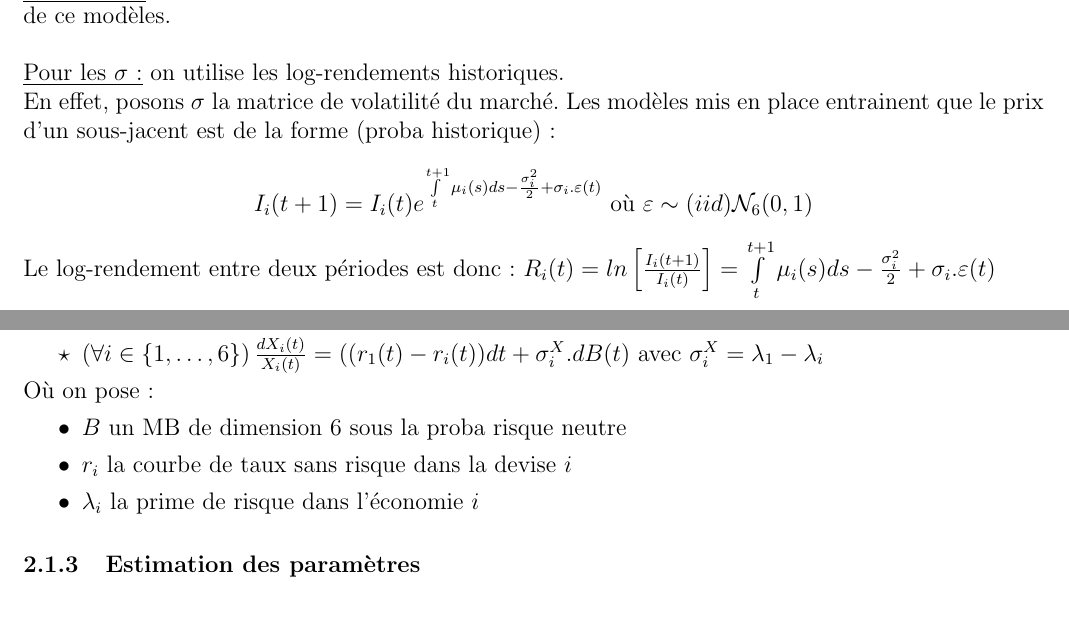
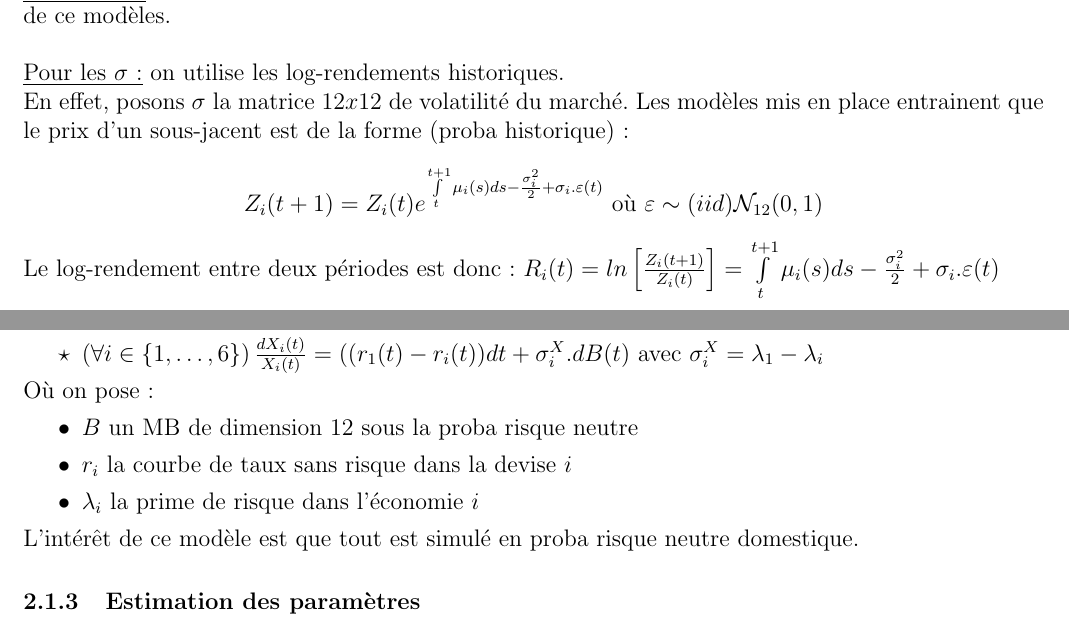
Before and after one commit to ibakuyua/PEPS_IMAG, a LaTeX document (doc/Modele/hedgingModel.tex): two parts of pages 3 and 5 of 6, joined at a grey line, cut so that both start at the same text. Compiled offline with pdfLaTeX.

Commit message:
modif doc

```diff
--- a/doc/Modele/hedgingModel.tex
+++ b/doc/Modele/hedgingModel.tex
@@ -156,12 +156,12 @@ Où on pose :
 \underline{Pour les $r_i$ :} il faut trouver un modèle déterministe pour la courbe des taux et estimer les paramètres de ce modèles. \\
 
 \underline{Pour les $\sigma$ :} on utilise les log-rendements historiques. \\
-En effet, posons $\sigma$ la matrice de volatilité du marché. Les modèles mis en place entrainent que le prix d'un sous-jacent est de la forme (proba historique) :
+En effet, posons $\sigma$ la matrice $12x12$ de volatilité du marché. Les modèles mis en place entrainent que le prix d'un sous-jacent est de la forme (proba historique) :
 \begin{center}
-$I_i(t+1)=I_i(t)e^{\int\limits_t^{t+1}\mu_i(s)ds - \frac{\sigma_i^2}{2} + \sigma_i.\varepsilon(t)}$ où $\varepsilon\sim(iid)\mathcal{N}_6(0,1)$
+$Z_i(t+1)=Z_i(t)e^{\int\limits_t^{t+1}\mu_i(s)ds - \frac{\sigma_i^2}{2} + \sigma_i.\varepsilon(t)}$ où $\varepsilon\sim(iid)\mathcal{N}_{12}(0,1)$
 \end{center}
-Le log-rendement entre deux périodes est donc : $R_i(t)=ln\left[\frac{I_i(t+1)}{I_i(t)}\right] = \int\limits_t^{t+1}\mu_i(s)ds - \frac{\sigma_i^2}{2} + \sigma_i.\varepsilon(t)$ \\[2mm]
-Avec $\sigma_i$ est la $i$-ème ligne de $\sigma$ et $\sigma_i^2=\sum\limits_{k=1}^6\sigma_{ik}^2$ \\[2mm]
+Le log-rendement entre deux périodes est donc : $R_i(t)=ln\left[\frac{Z_i(t+1)}{Z_i(t)}\right] = \int\limits_t^{t+1}\mu_i(s)ds - \frac{\sigma_i^2}{2} + \sigma_i.\varepsilon(t)$ \\[2mm]
+Avec $\sigma_i$ est la $i$-ème ligne de $\sigma$ et $\sigma_i^2=\sum\limits_{k=1}^{12}\sigma_{ik}^2$ \\[2mm]
 $\Rightarrow$ En particulier on tire
 \begin{center}
 $CoVar[R_i(t),R_j(t)] = (\sigma\sigma^T)_{ij}$
@@ -224,10 +224,11 @@ Dans l'univers risque neutre les sous-jacents ont la dynamique suivante :
 \end{itemize}
 Où on pose :
 \begin{itemize}[label=$\bullet$]
-\item $B$ un MB de dimension $6$ sous la proba risque neutre
+\item $B$ un MB de dimension $12$ sous la proba risque neutre
 \item $r_i$ la courbe de taux sans risque dans la devise $i$
 \item $\lambda_i$ la prime de risque dans l'économie $i$
 \end{itemize}
+L'intérêt de ce modèle est que tout est simulé en proba risque neutre domestique.
 \subsubsection{Estimation des paramètres}
 Les paramètres s'estiment de la même façon. Bien evidemment on estimera directement $\sigma_i$ plutôt que $\sigma^X_i$ et $\sigma^I_i$ séparément.
 \subsection{Portefeuille de couverture}
```
Also changed, not shown: doc/Modele/hedgingModel.pdf, doc/Modele/hedgingModel.tex (2 more changed lines), 4 other files.
